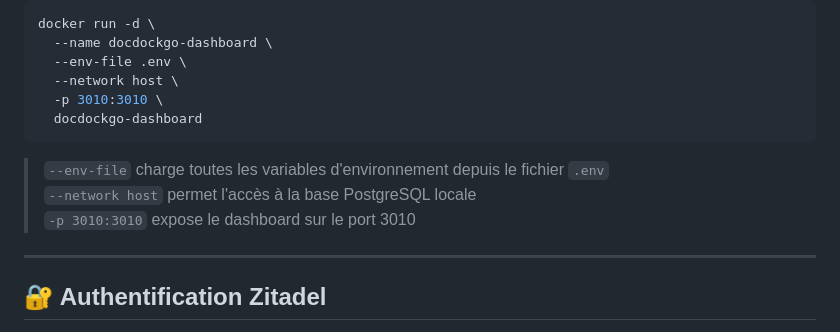
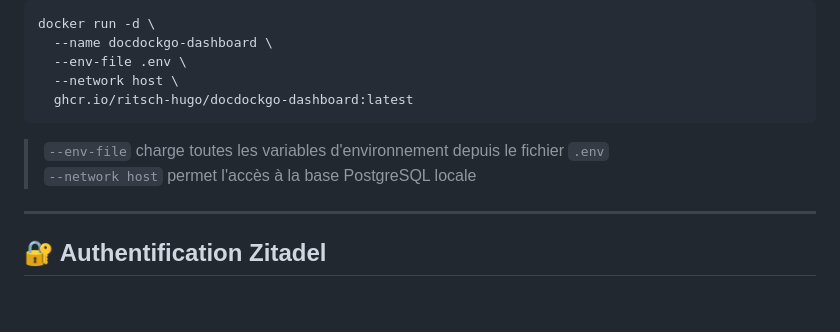
Before and after one commit to Ritsch-Hugo/DockDockGo, a Markdown page: README.md, the part around the change. GitHub-like rendering; blank space fills up the shorter version.

````diff
--- a/README.md
+++ b/README.md
@@ -54,13 +54,11 @@
     --name docdockgo-dashboard \
     --env-file .env \
     --network host \
-    -p 3010:3010 \
-    docdockgo-dashboard
+    ghcr.io/ritsch-hugo/docdockgo-dashboard:latest
   ```
 
   > `--env-file` charge toutes les variables d'environnement depuis le fichier `.env`
   > `--network host` permet l'accès à la base PostgreSQL locale
-  > `-p 3010:3010` expose le dashboard sur le port 3010
 
   ---
 
````
